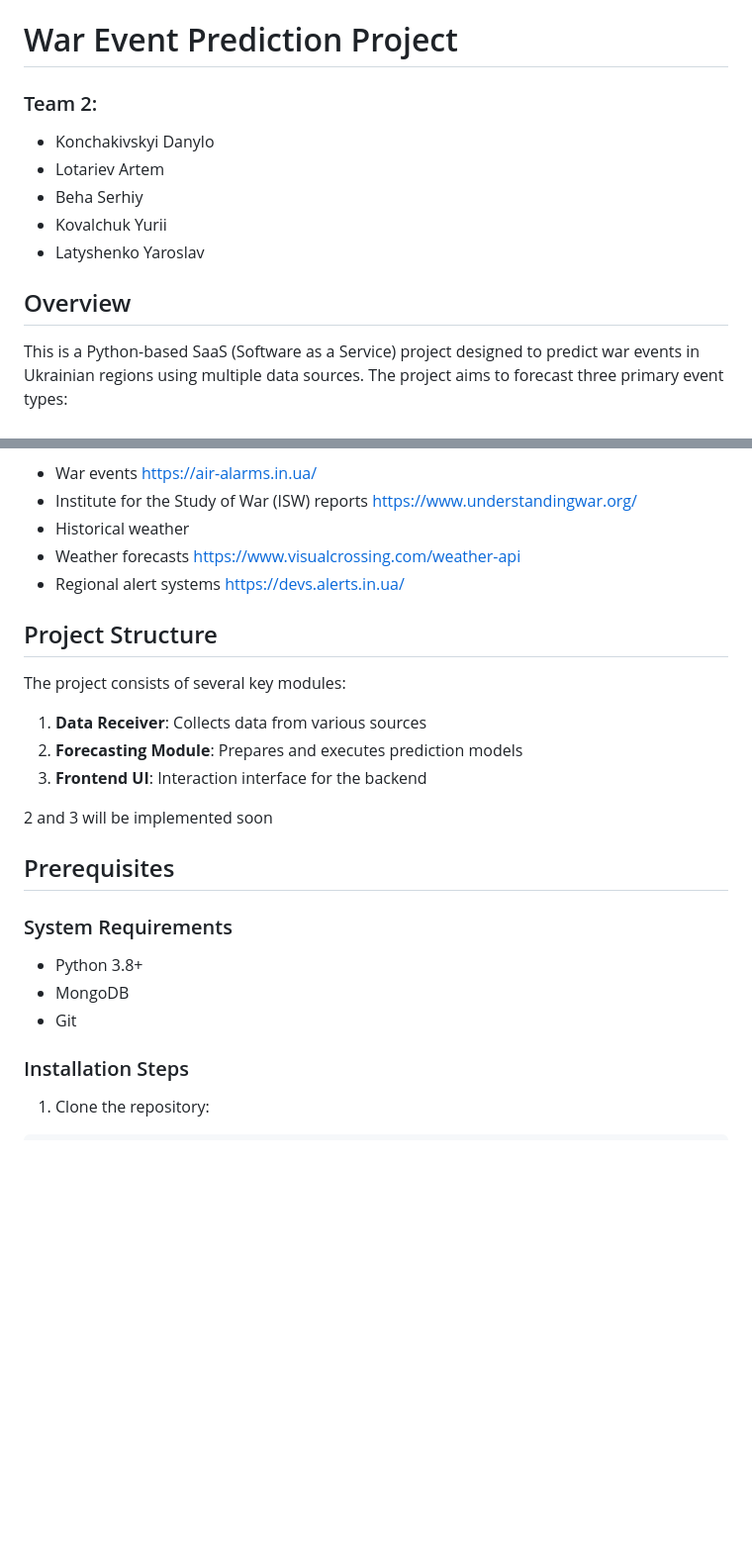
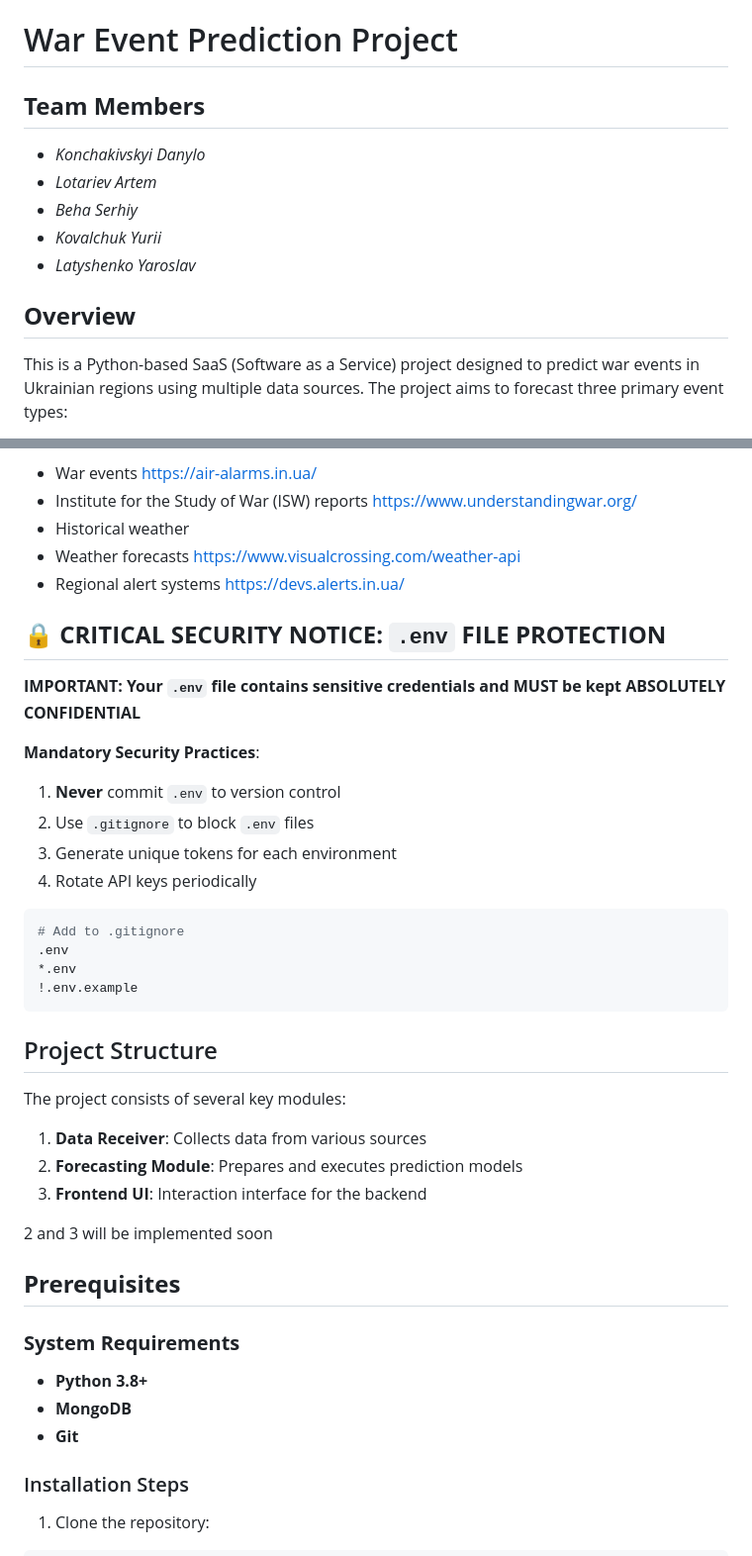
Before and after one commit to KonchakivskyiDanylo/PythonForDs, a Markdown page: README.md, 2 parts joined by grey strips. Shown: that part at 99% size. Rendered like a GitHub page; blank space fills up the shorter version.

````diff
--- a/README.md
+++ b/README.md
@@ -1,14 +1,14 @@
 # War Event Prediction Project
 
-### Team 2:
+## **Team Members**
 
-- Konchakivskyi Danylo
-- Lotariev Artem
-- Beha Serhiy
-- Kovalchuk Yurii
-- Latyshenko Yaroslav
+- *Konchakivskyi Danylo*
+- *Lotariev Artem*
+- *Beha Serhiy*
+- *Kovalchuk Yurii*
+- *Latyshenko Yaroslav*
 
-## Overview
+## **Overview**
 
 This is a Python-based SaaS (Software as a Service) project designed to predict war events in Ukrainian regions using
 multiple data sources. The project aims to forecast three primary event types:
@@ -25,6 +25,24 @@ The system combines data from various sources including:
 - Weather forecasts https://www.visualcrossing.com/weather-api
 - Regional alert systems https://devs.alerts.in.ua/
 
+## 🔒 **CRITICAL SECURITY NOTICE: `.env` FILE PROTECTION**
+
+**IMPORTANT: Your `.env` file contains sensitive credentials and MUST be kept ABSOLUTELY CONFIDENTIAL**
+
+**Mandatory Security Practices**:
+
+1. **Never** commit `.env` to version control
+2. Use `.gitignore` to block `.env` files
+3. Generate unique tokens for each environment
+4. Rotate API keys periodically
+
+```bash
+# Add to .gitignore
+.env
+*.env
+!.env.example
+```
+
 ## Project Structure
 
 The project consists of several key modules:
@@ -35,13 +53,13 @@ The project consists of several key modules:
 
 2 and 3 will be implemented soon
 
-## Prerequisites
+## **Prerequisites**
 
-### System Requirements
+### **System Requirements**
 
-- Python 3.8+
-- MongoDB
-- Git
+- **Python 3.8+**
+- **MongoDB**
+- **Git**
 
 ### Installation Steps
 
````
